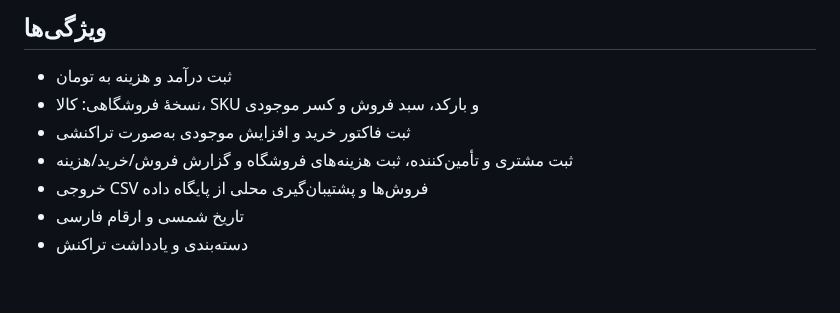
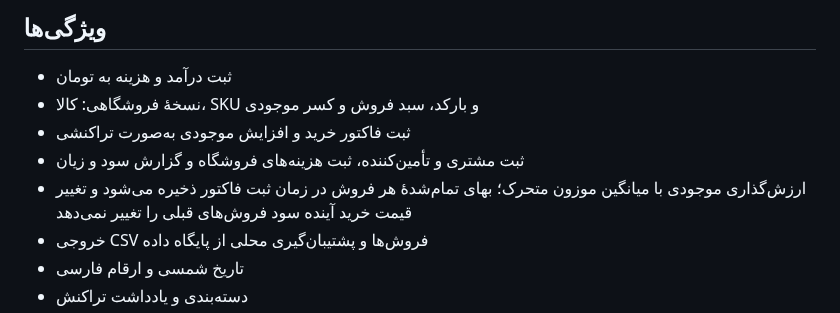
Before and after one commit to herotux/Nabz, a Markdown page: README.md, the part around the change. Rendered like a GitHub page; blank space fills up the shorter version.

Commit message:
docs: describe weighted-average stock costing

```diff
--- a/README.md
+++ b/README.md
@@ -10,7 +10,8 @@
 - ثبت درآمد و هزینه به تومان
 - نسخهٔ فروشگاهی: کالا، SKU و بارکد، سبد فروش و کسر موجودی
 - ثبت فاکتور خرید و افزایش موجودی به‌صورت تراکنشی
-- ثبت مشتری و تأمین‌کننده، ثبت هزینه‌های فروشگاه و گزارش فروش/خرید/هزینه
+- ثبت مشتری و تأمین‌کننده، ثبت هزینه‌های فروشگاه و گزارش سود و زیان
+- ارزش‌گذاری موجودی با میانگین موزون متحرک؛ بهای تمام‌شدهٔ هر فروش در زمان ثبت فاکتور ذخیره می‌شود و تغییر قیمت خرید آینده سود فروش‌های قبلی را تغییر نمی‌دهد
 - خروجی CSV فروش‌ها و پشتیبان‌گیری محلی از پایگاه داده
 - تاریخ شمسی و ارقام فارسی
 - دسته‌بندی و یادداشت تراکنش
```
